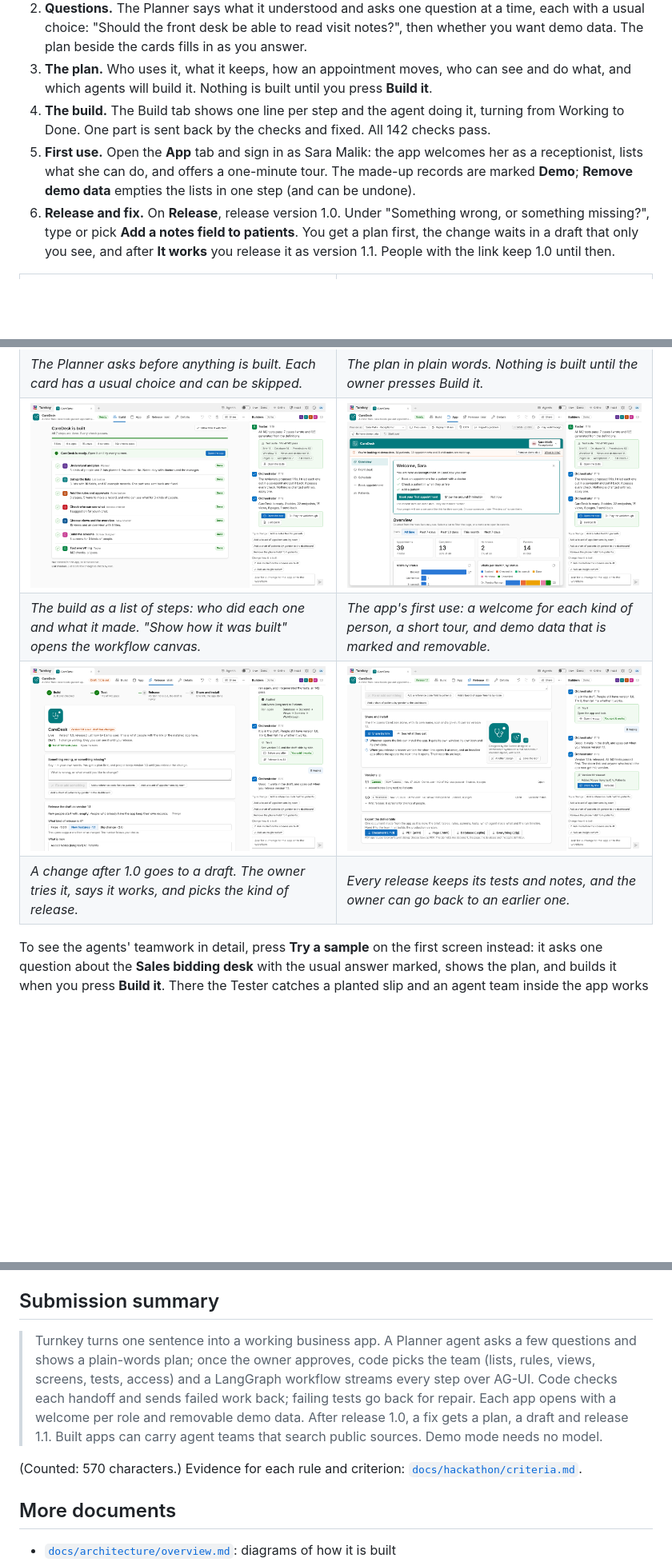
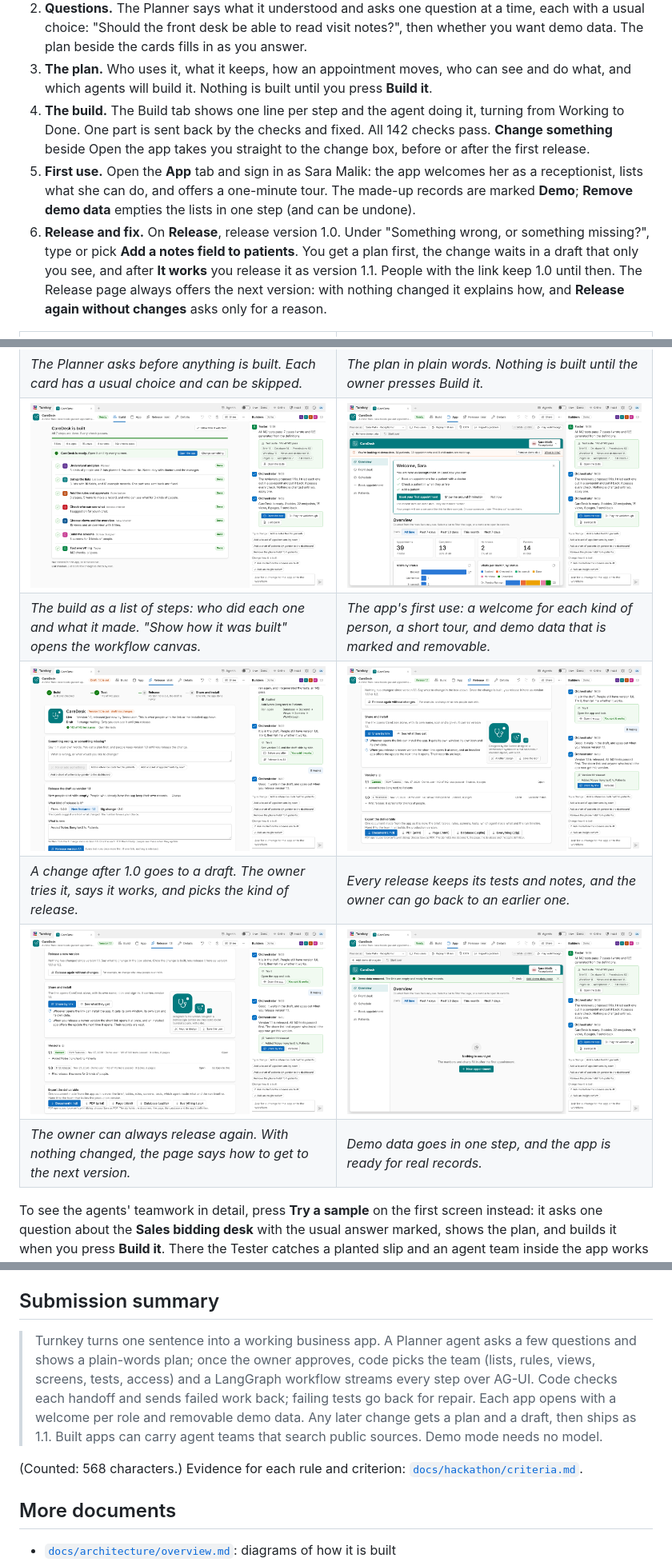
Before and after one commit to ismaeel-ch/Turnkey, a Markdown page: README.md, 3 parts joined by grey strips. Shown at 80% size. Rendered like a GitHub page; pictures changed too: docs/images/build-steps.png, docs/images/demo-data-removed.png, docs/images/first-use.png; blank space fills up the shorter version.

```diff
--- a/README.md
+++ b/README.md
@@ -24,13 +25,16 @@ doctors` and press Enter. (With **Live** off in the title bar this replays the s
 3. **The plan.** Who uses it, what it keeps, how an appointment moves, who can see and do what, and which agents will
    build it. Nothing is built until you press **Build it**.
 4. **The build.** The Build tab shows one line per step and the agent doing it, turning from Working to Done. One
-   part is sent back by the checks and fixed. All 142 checks pass.
+   part is sent back by the checks and fixed. All 142 checks pass. **Change something** beside Open the app takes you
+   straight to the change box, before or after the first release.
 5. **First use.** Open the **App** tab and sign in as Sara Malik: the app welcomes her as a receptionist, lists what
    she can do, and offers a one-minute tour. The made-up records are marked **Demo**; **Remove demo data** empties
    the lists in one step (and can be undone).
 6. **Release and fix.** On **Release**, release version 1.0. Under "Something wrong, or something missing?", type or
    pick **Add a notes field to patients**. You get a plan first, the change waits in a draft that only you see, and
-   after **It works** you release it as version 1.1. People with the link keep 1.0 until then.
+   after **It works** you release it as version 1.1. People with the link keep 1.0 until then. The Release page
+   always offers the next version: with nothing changed it explains how, and **Release again without changes** asks
+   only for a reason.
 
 <table>
   <tr>
@@ -56,6 +60,14 @@ doctors` and press Enter. (With **Live** off in the title bar this replays the s
   <tr>
     <td><em>A change after 1.0 goes to a draft. The owner tries it, says it works, and picks the kind of release.</em></td>
     <td><em>Every release keeps its tests and notes, and the owner can go back to an earlier one.</em></td>
+  </tr>
+  <tr>
+    <td><img src="docs/images/release-again.png" alt="The Release page after version 1.1 with nothing in the draft: a Release a new version card that says how to get to 1.1.1 or 1.2, with Release again without changes, above Share and install and the Versions list"></td>
+    <td><img src="docs/images/demo-data-removed.png" alt="The built CareDesk app after Remove demo data: the bar says the lists are empty and ready for real records, with Undo"></td>
+  </tr>
+  <tr>
+    <td><em>The owner can always release again. With nothing changed, the page says how to get to the next version.</em></td>
+    <td><em>Demo data goes in one step, and the app is ready for real records.</em></td>
   </tr>
 </table>
 
@@ -258,9 +274,9 @@ the cheaper model tier. `/api/health` shows the calls and the spend so far.
 
 ## Submission summary
 
-> Turnkey turns one sentence into a working business app. A Planner agent asks a few questions and shows a plain-words plan; once the owner approves, code picks the team (lists, rules, views, screens, tests, access) and a LangGraph workflow streams every step over AG-UI. Code checks each handoff and sends failed work back; failing tests go back for repair. Each app opens with a welcome per role and removable demo data. After release 1.0, a fix gets a plan, a draft and release 1.1. Built apps can carry agent teams that search public sources. Demo mode needs no model.
+> Turnkey turns one sentence into a working business app. A Planner agent asks a few questions and shows a plain-words plan; once the owner approves, code picks the team (lists, rules, views, screens, tests, access) and a LangGraph workflow streams every step over AG-UI. Code checks each handoff and sends failed work back; failing tests go back for repair. Each app opens with a welcome per role and removable demo data. Any later change gets a plan and a draft, then ships as 1.1. Built apps can carry agent teams that search public sources. Demo mode needs no model.
 
-(Counted: 570 characters.) Evidence for each rule and criterion: [`docs/hackathon/criteria.md`](docs/hackathon/criteria.md).
+(Counted: 568 characters.) Evidence for each rule and criterion: [`docs/hackathon/criteria.md`](docs/hackathon/criteria.md).
 
 ## More documents
 
```
Also changed, not shown: other parts of README.md (+10 -5 lines), docs/hackathon/demo-video.md (+2 -2 lines), docs/hackathon/submission.md (+12 -4 lines), 1 other file.
